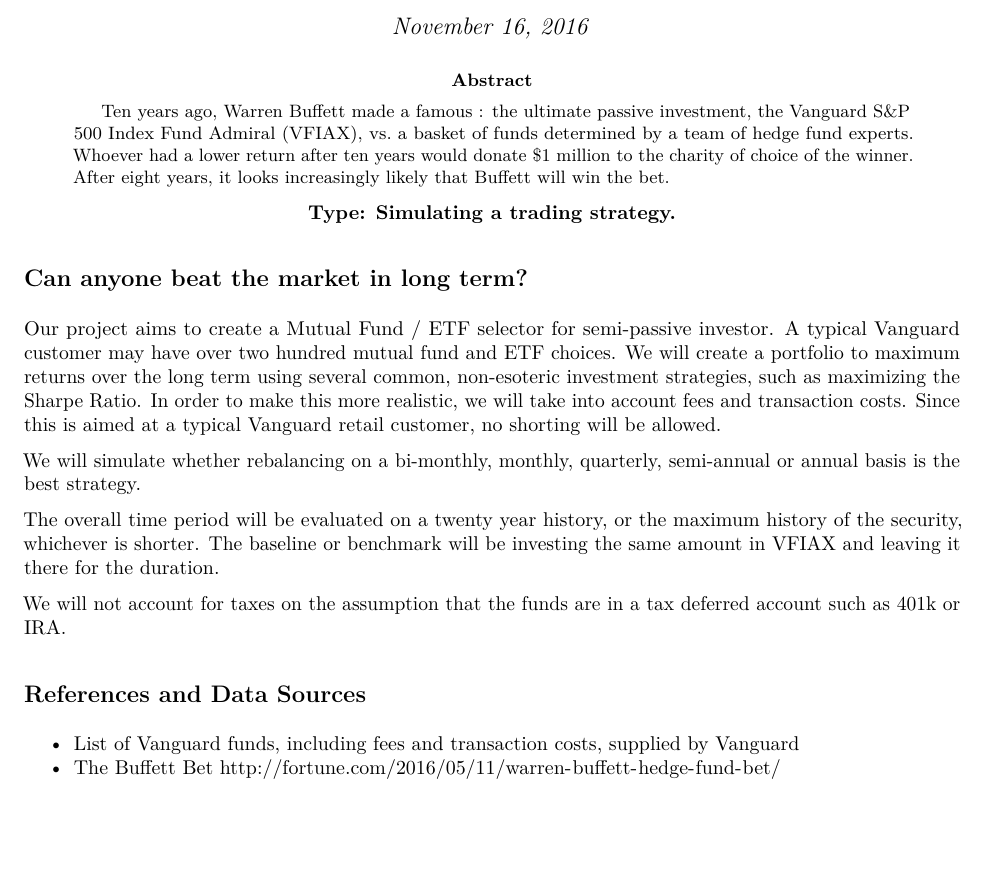
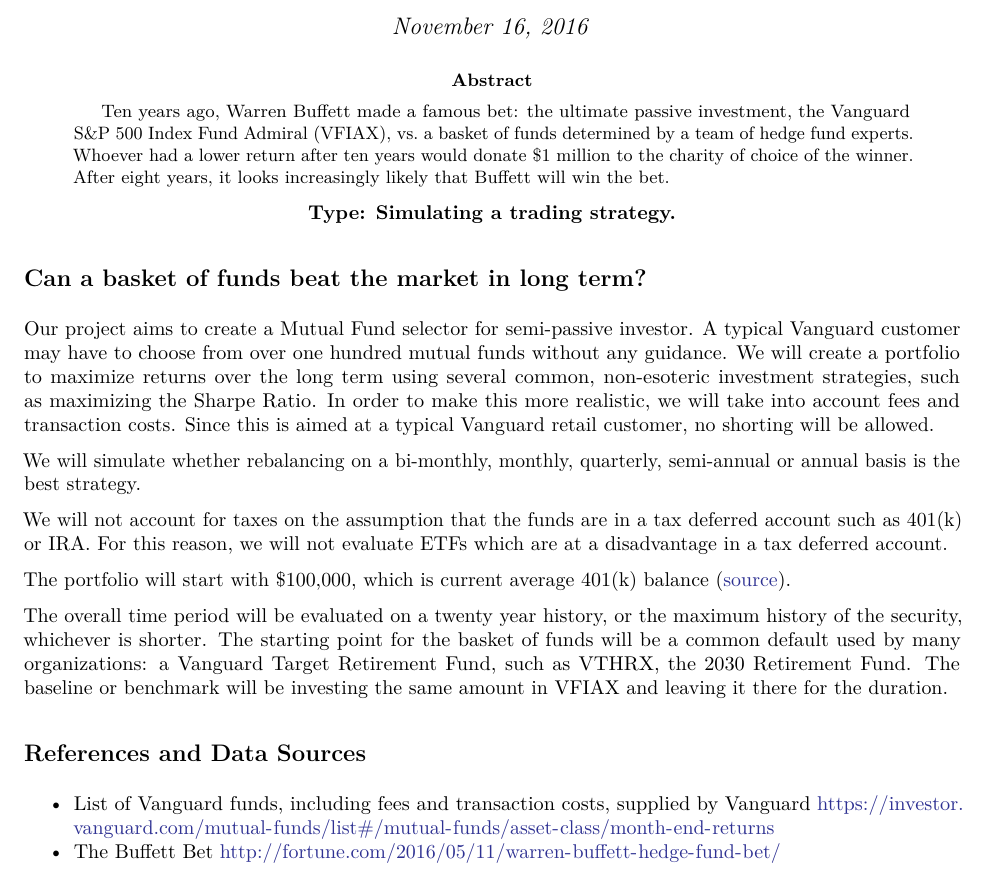
Before and after one commit to wihl/stats107-project, an R Markdown document (proposal.Rmd): part of the page, cut so that both start at the same text, the shorter picture padded with empty space. The pictures show the output file proposal.pdf that the author committed with the source.

Commit message:
removed ETFs, improved text

```diff
--- a/proposal.Rmd
+++ b/proposal.Rmd
@@ -4,17 +4,18 @@
 author: "Banti Modi, David Wihl"
 date: "November 16, 2016"
 abstract: |
-  Ten years ago, Warren Buffett made a famous : the ultimate passive investment, the Vanguard S&P 500 Index Fund Admiral (VFIAX), vs. a basket of funds determined by a team of hedge fund experts. Whoever had a lower return after ten years would donate $1 million to the charity of choice of the winner. After eight years, it looks increasingly likely that Buffett will win the bet.
+  Ten years ago, Warren Buffett made a famous bet: the ultimate passive investment, the Vanguard S&P 500 Index Fund Admiral (VFIAX), vs. a basket of funds determined by a team of hedge fund experts. Whoever had a lower return after ten years would donate $1 million to the charity of choice of the winner. After eight years, it looks increasingly likely that Buffett will win the bet.
 output: pdf_document
+linkcolor: blue
 ---
 \begin{center}
 \textbf{Type: Simulating a trading strategy.}
 \end{center}
 
-## Can anyone beat the market in long term?
+## Can a basket of funds beat the market in long term?
 
-Our project aims to create a Mutual Fund / ETF selector for semi-passive investor.
-A typical Vanguard customer may have over two hundred mutual fund and ETF choices.
+Our project aims to create a Mutual Fund selector for semi-passive investor.
+A typical Vanguard customer may have to choose from over one hundred mutual funds without any guidance.
 We will create a portfolio to maximize returns over the long term using several common, non-esoteric investment
 strategies, such as maximizing the Sharpe Ratio.
 In order to make this more realistic, we will take into account fees and transaction costs.
@@ -22,13 +23,20 @@
 
 We will simulate whether rebalancing on a bi-monthly, monthly, quarterly, semi-annual or annual basis is the best strategy.
 
-The overall time period will be evaluated on a twenty year history, or the maximum history of the security, whichever is shorter.  The baseline or benchmark will be investing the same amount in VFIAX and leaving it there for the
+We will not account for taxes on the assumption that the funds are in a tax deferred account such as 401(k) or
+IRA. For this reason, we will not evaluate ETFs which are at a disadvantage in a tax deferred account.
+
+The portfolio will start with $100,000, which is current average 401(k) balance
+(\href{http://time.com/money/4357248/retirement-401k-vanguard-balance/}{source}).
+
+The overall time period will be evaluated on a twenty year history, or the maximum history of the security, whichever is shorter.
+The starting point for the basket of funds will be a common
+default used by many organizations: a Vanguard Target Retirement Fund, such as VTHRX, the 2030 Retirement Fund.
+The baseline or benchmark will be investing the same amount in VFIAX and leaving it there for the
 duration.
 
-We will not account for taxes on the assumption that the funds are in a tax deferred account such as 401k or
-IRA.
 
 ## References and Data Sources
 
-* List of Vanguard funds, including fees and transaction costs, supplied by Vanguard
-* The Buffett [Bet](http://fortune.com/2016/05/11/warren-buffett-hedge-fund-bet/) http://fortune.com/2016/05/11/warren-buffett-hedge-fund-bet/
+* List of Vanguard funds, including fees and transaction costs, supplied by Vanguard https://investor.vanguard.com/mutual-funds/list#/mutual-funds/asset-class/month-end-returns
+* The Buffett Bet http://fortune.com/2016/05/11/warren-buffett-hedge-fund-bet/
```
Also changed, not shown: proposal.pdf.
